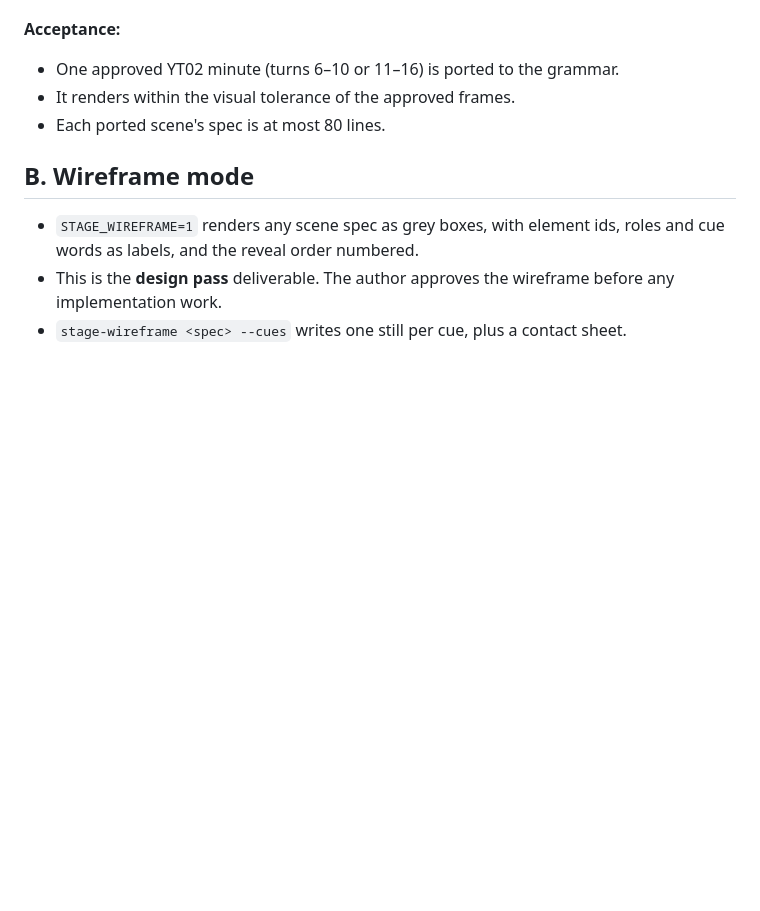
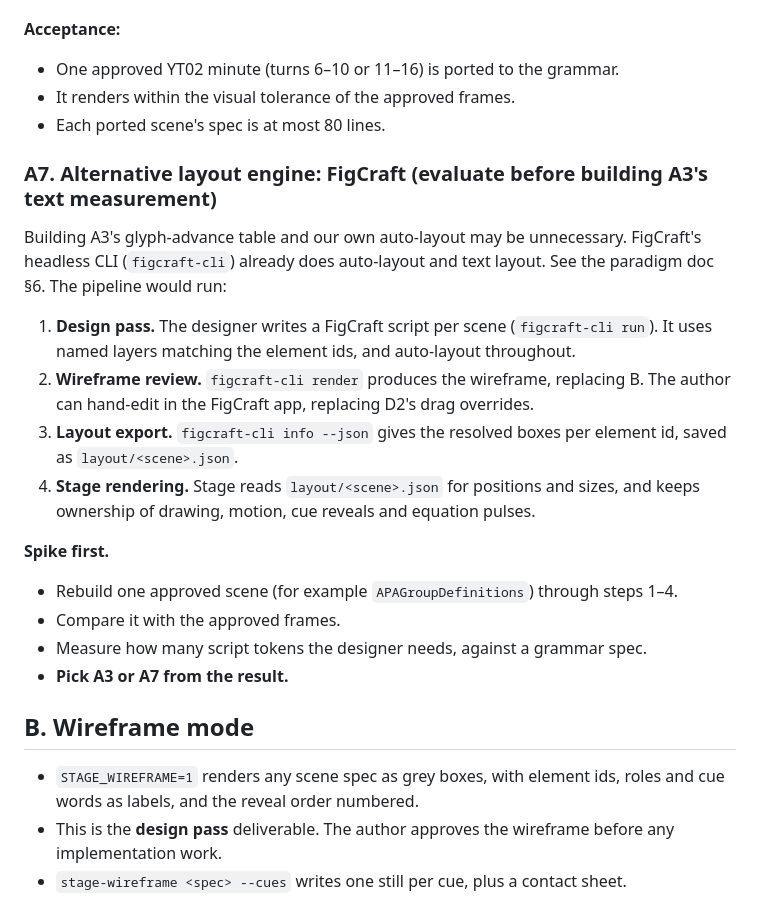
Before and after one commit to th30d0re/scriptCast, a Markdown page: docs/briefs/v0.4-stage-production-loop.md, the part around the change. GitHub-like rendering; blank space fills up the shorter version.

```diff
--- a/docs/briefs/v0.4-stage-production-loop.md
+++ b/docs/briefs/v0.4-stage-production-loop.md
@@ -90,6 +90,27 @@ is written by the review UI (D2) and applied after layout.
 - It renders within the visual tolerance of the approved frames.
 - Each ported scene's spec is at most 80 lines.
 
+### A7. Alternative layout engine: FigCraft (evaluate before building A3's text measurement)
+
+Building A3's glyph-advance table and our own auto-layout may be unnecessary. FigCraft's headless
+CLI (`figcraft-cli`) already does auto-layout and text layout. See the paradigm doc §6. The
+pipeline would run:
+
+1. **Design pass.** The designer writes a FigCraft script per scene (`figcraft-cli run`). It uses
+   named layers matching the element ids, and auto-layout throughout.
+2. **Wireframe review.** `figcraft-cli render` produces the wireframe, replacing B. The author can
+   hand-edit in the FigCraft app, replacing D2's drag overrides.
+3. **Layout export.** `figcraft-cli info --json` gives the resolved boxes per element id, saved as
+   `layout/<scene>.json`.
+4. **Stage rendering.** Stage reads `layout/<scene>.json` for positions and sizes, and keeps
+   ownership of drawing, motion, cue reveals and equation pulses.
+
+**Spike first.**
+- Rebuild one approved scene (for example `APAGroupDefinitions`) through steps 1–4.
+- Compare it with the approved frames.
+- Measure how many script tokens the designer needs, against a grammar spec.
+- **Pick A3 or A7 from the result.**
+
 ## B. Wireframe mode
 
 - `STAGE_WIREFRAME=1` renders any scene spec as grey boxes, with element ids, roles and cue words
```
Also changed, not shown: docs/STAGE_PRODUCTION_PARADIGM.md (+34 -7 lines).
